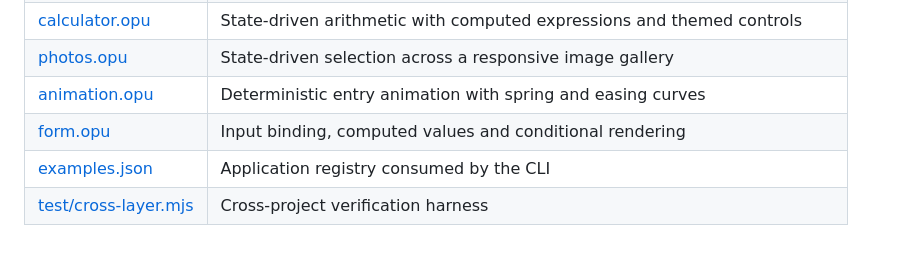
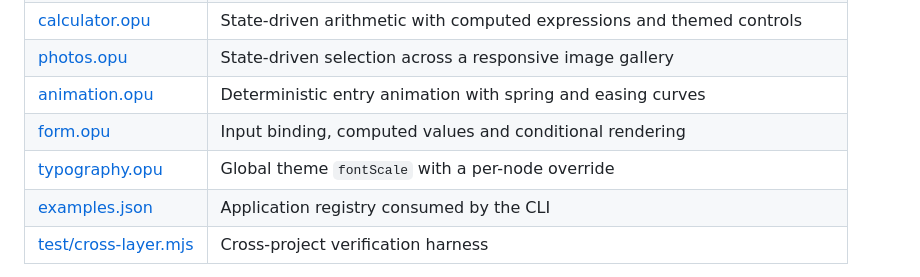
Before and after one commit to opurom/opurom-examples, a Markdown page: README.md, the part around the change. Rendered like a GitHub page; blank space fills up the shorter version.

Commit message:
feat: register typography example app

```diff
--- a/README.md
+++ b/README.md
@@ -24,6 +24,7 @@ to IR and renders through the framework's own pipeline.
 | [photos.opu](photos.opu) | State-driven selection across a responsive image gallery |
 | [animation.opu](animation.opu) | Deterministic entry animation with spring and easing curves |
 | [form.opu](form.opu) | Input binding, computed values and conditional rendering |
+| [typography.opu](typography.opu) | Global theme `fontScale` with a per-node override |
 | [examples.json](examples.json) | Application registry consumed by the CLI |
 | [test/cross-layer.mjs](test/cross-layer.mjs) | Cross-project verification harness |
 
```
Also changed, not shown: assets/example-typography.png (added), 2 other files.
